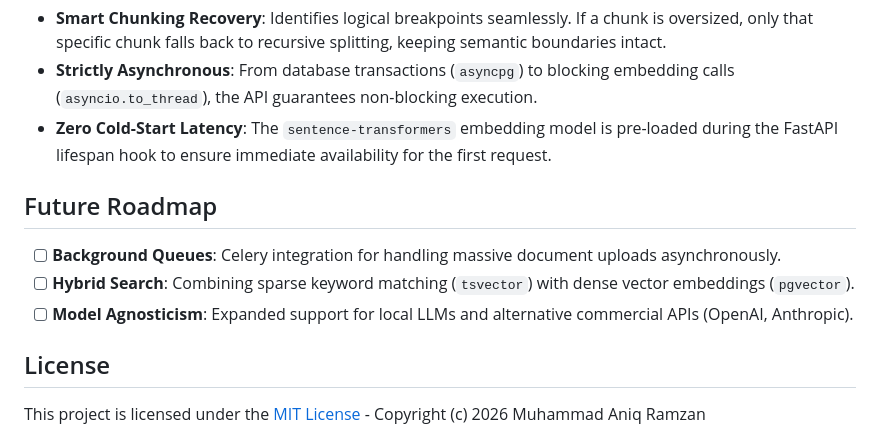
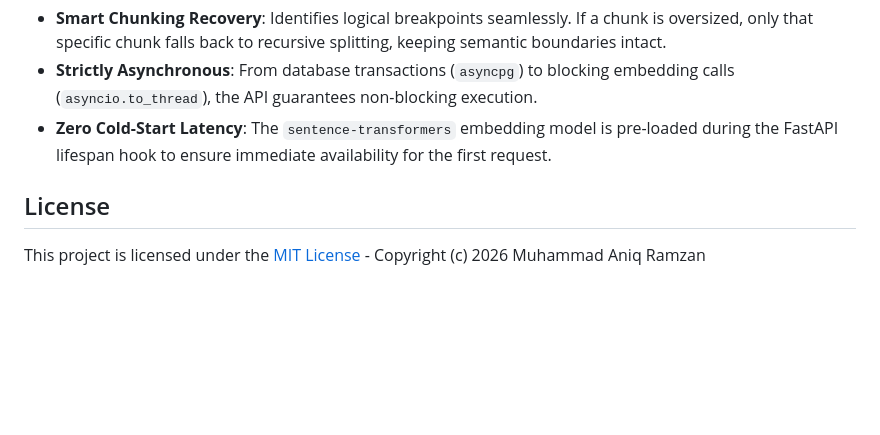
Before and after one commit to aniq63/IntelDocs-AI, a Markdown page: README.md, the part around the change. Drawn GitHub-style; blank space fills up the shorter version.

Commit message:
Remove future roadmap from README
Removed future roadmap section from README.

```diff
--- a/README.md
+++ b/README.md
@@ -131,10 +131,5 @@ IntelDocs-AI/
 - **Strictly Asynchronous**: From database transactions (`asyncpg`) to blocking embedding calls (`asyncio.to_thread`), the API guarantees non-blocking execution.
 - **Zero Cold-Start Latency**: The `sentence-transformers` embedding model is pre-loaded during the FastAPI lifespan hook to ensure immediate availability for the first request.
 
-## Future Roadmap
-- [ ] **Background Queues**: Celery integration for handling massive document uploads asynchronously.
-- [ ] **Hybrid Search**: Combining sparse keyword matching (`tsvector`) with dense vector embeddings (`pgvector`).
-- [ ] **Model Agnosticism**: Expanded support for local LLMs and alternative commercial APIs (OpenAI, Anthropic).
-
 ## License
 This project is licensed under the [MIT License](LICENSE) - Copyright (c) 2026 Muhammad Aniq Ramzan
```
